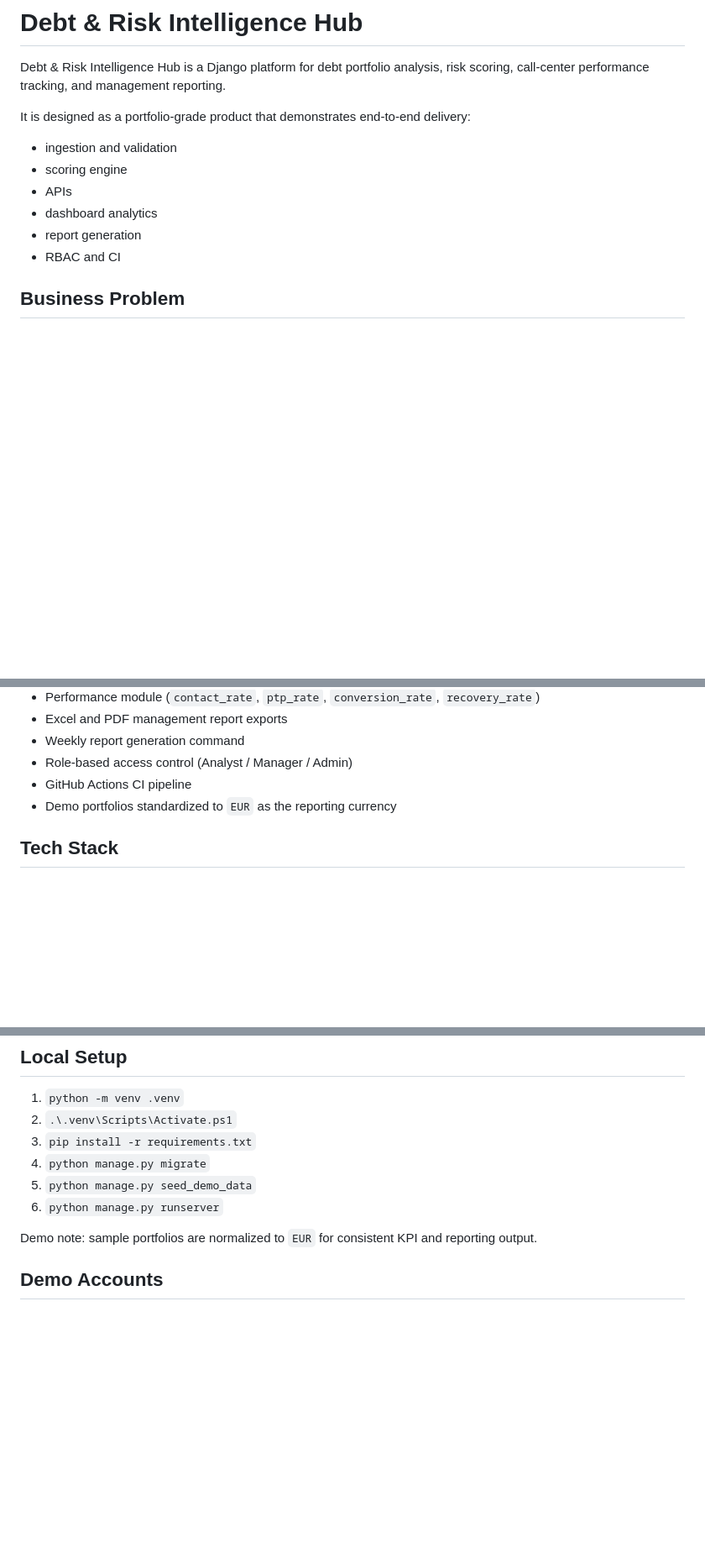
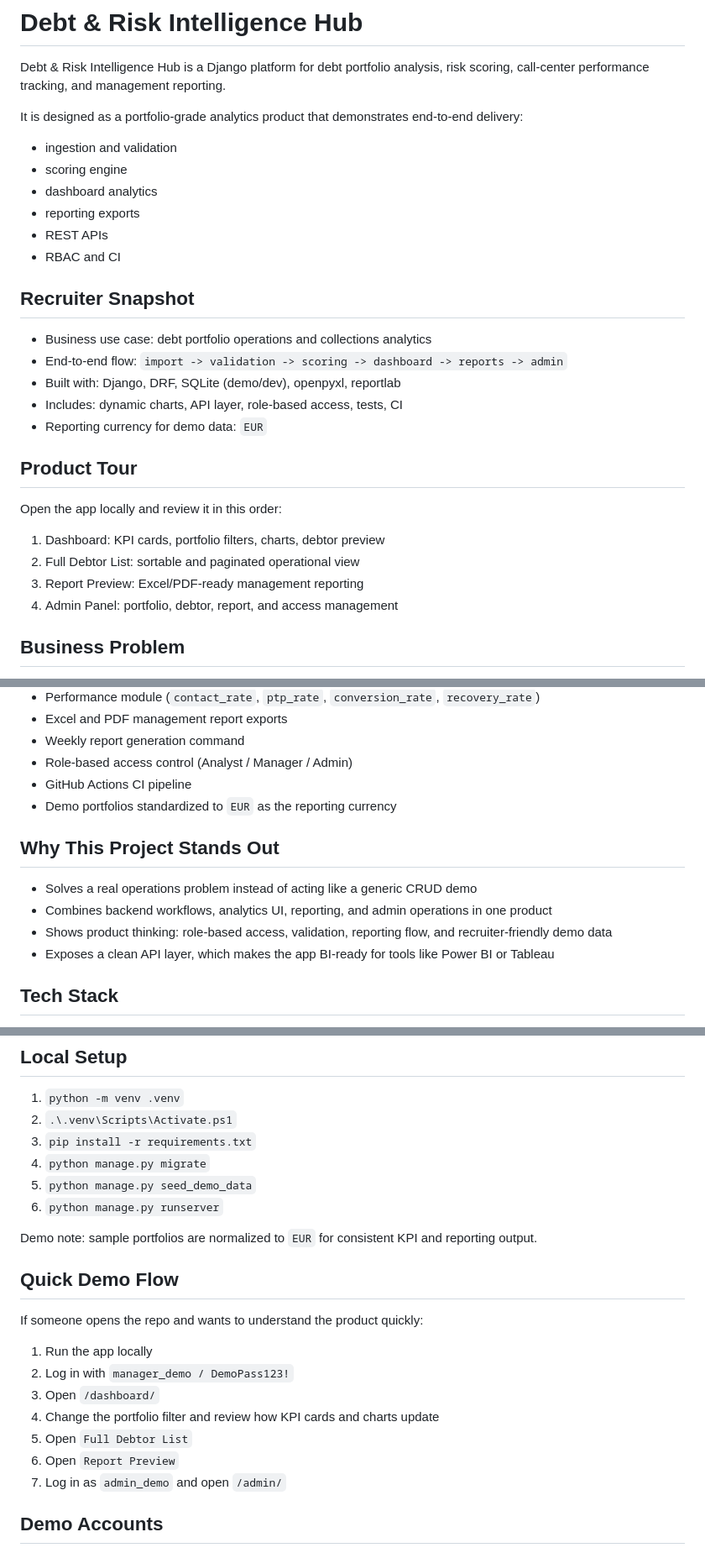
Before and after one commit to vegaFlex/debt-risk-intelligence-hub, a Markdown page: README.md, 3 parts joined by grey strips. Shown at 84% size. GitHub-like rendering; blank space fills up the shorter version.

Commit message:
docs: restructure README for clearer GitHub presentation

```diff
--- a/README.md
+++ b/README.md
@@ -2,13 +2,27 @@
 
 Debt & Risk Intelligence Hub is a Django platform for debt portfolio analysis, risk scoring, call-center performance tracking, and management reporting.
 
-It is designed as a portfolio-grade product that demonstrates end-to-end delivery:
+It is designed as a portfolio-grade analytics product that demonstrates end-to-end delivery:
 - ingestion and validation
 - scoring engine
-- APIs
 - dashboard analytics
-- report generation
+- reporting exports
+- REST APIs
 - RBAC and CI
+
+## Recruiter Snapshot
+- Business use case: debt portfolio operations and collections analytics
+- End-to-end flow: `import -> validation -> scoring -> dashboard -> reports -> admin`
+- Built with: Django, DRF, SQLite (demo/dev), openpyxl, reportlab
+- Includes: dynamic charts, API layer, role-based access, tests, CI
+- Reporting currency for demo data: `EUR`
+
+## Product Tour
+Open the app locally and review it in this order:
+1. Dashboard: KPI cards, portfolio filters, charts, debtor preview
+2. Full Debtor List: sortable and paginated operational view
+3. Report Preview: Excel/PDF-ready management reporting
+4. Admin Panel: portfolio, debtor, report, and access management
 
 ## Business Problem
 Debt operations teams often work with fragmented CSV/Excel exports, ad-hoc scoring logic, and delayed performance visibility.
@@ -30,6 +44,12 @@ This project centralizes those workflows into one system that supports:
 - Role-based access control (Analyst / Manager / Admin)
 - GitHub Actions CI pipeline
 - Demo portfolios standardized to `EUR` as the reporting currency
+
+## Why This Project Stands Out
+- Solves a real operations problem instead of acting like a generic CRUD demo
+- Combines backend workflows, analytics UI, reporting, and admin operations in one product
+- Shows product thinking: role-based access, validation, reporting flow, and recruiter-friendly demo data
+- Exposes a clean API layer, which makes the app BI-ready for tools like Power BI or Tableau
 
 ## Tech Stack
 - Python 3.13
@@ -56,6 +76,16 @@ This project centralizes those workflows into one system that supports:
 6. `python manage.py runserver`
 
 Demo note: sample portfolios are normalized to `EUR` for consistent KPI and reporting output.
+
+## Quick Demo Flow
+If someone opens the repo and wants to understand the product quickly:
+1. Run the app locally
+2. Log in with `manager_demo / DemoPass123!`
+3. Open `/dashboard/`
+4. Change the portfolio filter and review how KPI cards and charts update
+5. Open `Full Debtor List`
+6. Open `Report Preview`
+7. Log in as `admin_demo` and open `/admin/`
 
 ## Demo Accounts
 - `manager_demo / DemoPass123!`
```
Also changed, not shown: other parts of README.md (+8 -9 lines).
